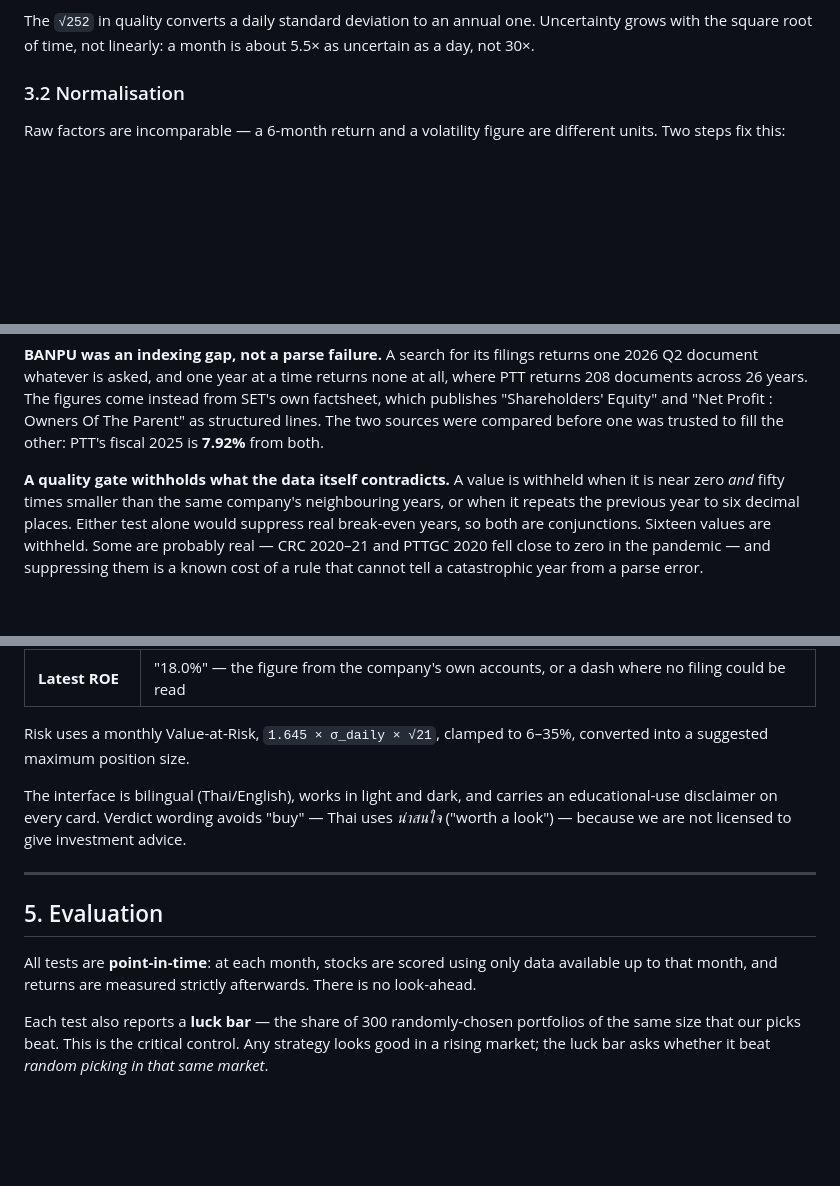
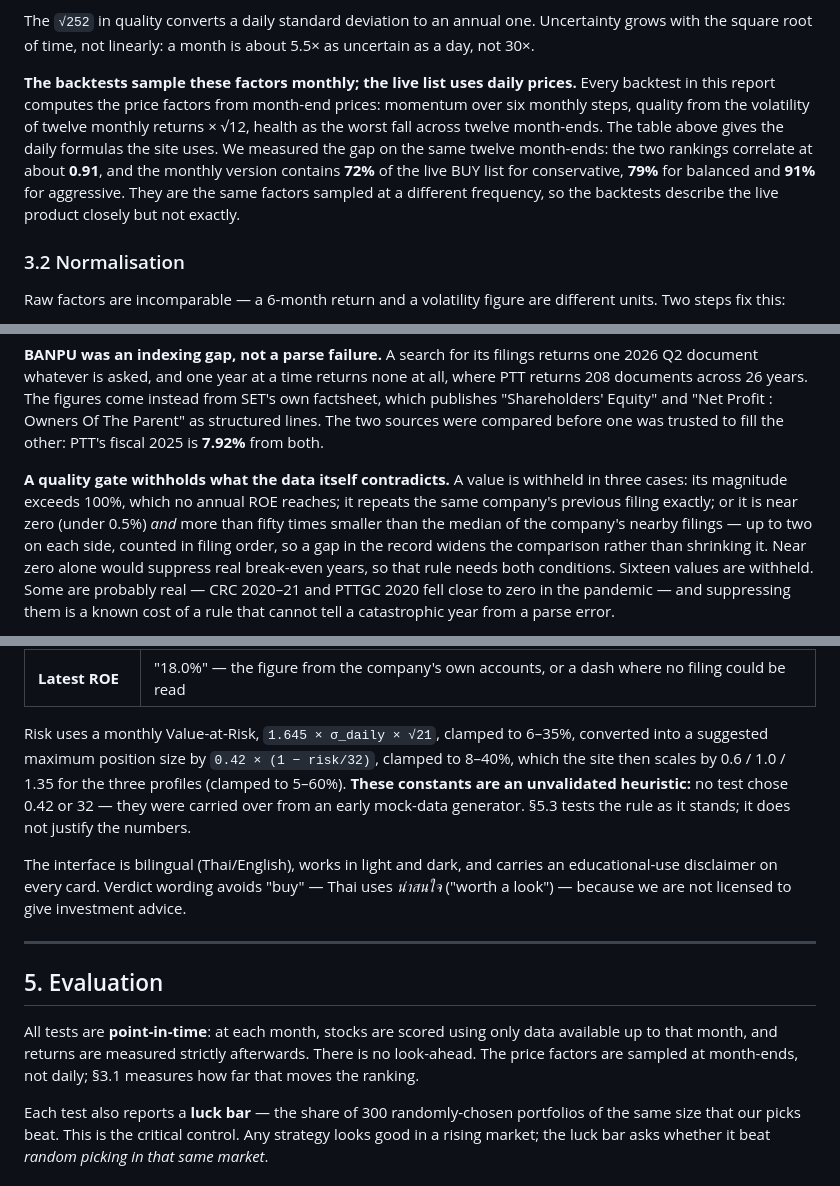
Before and after one commit to pakkaponpoth/datascience-equity-research, a Markdown page: docs/REPORT.md, 3 parts joined by grey strips. Rendered like a GitHub page; blank space fills up the shorter version.

Commit message:
docs: the report says the backtests sample monthly, how the gate works, and that the cap is a heuristic
Text only; the engine and the site are unchanged.

- REPORT 3.1 and 5: every backtest builds the price factors from month-end
  prices; the site uses daily prices. Measured gap: rank correlation 0.91,
  and 72% / 79% / 91% of the live BUY list shared (conservative / balanced /
  aggressive).
- REPORT 3.5.1: the ROE quality gate is described as the code runs it (above
  100%, an exact repeat of the previous filing, or under 0.5% and over 50x
  smaller than the median of up to two filings each side, in filing order).
- REPORT 4: the position cap 0.42 x (1 - risk/32) and the site's
  0.6 / 1.0 / 1.35 scaling are labelled an unvalidated heuristic; the
  constants came from the deleted mock generator.
- NEXT: survey marked sent; after the presentation, fix the 125-day momentum
  window and treat any cap replacement as a new pre-registered trial.

### Verify

    python tools/facts_lint.py --selftest     # 46/46
    python tools/facts_lint.py                # docs and pages agree with the code
    grep -n "s.iloc\[-126\]" engine/run_today.py

Co-Authored-By: Claude Opus 5 <noreply@anthropic.com>

```diff
--- a/docs/REPORT.md
+++ b/docs/REPORT.md
@@ -109,6 +109,16 @@ negative, so −8% correctly outranks −35%.
 The `√252` in quality converts a daily standard deviation to an annual one.
 Uncertainty grows with the square root of time, not linearly: a month is about
 5.5× as uncertain as a day, not 30×.
+
+**The backtests sample these factors monthly; the live list uses daily prices.**
+Every backtest in this report computes the price factors from month-end prices:
+momentum over six monthly steps, quality from the volatility of twelve monthly
+returns × √12, health as the worst fall across twelve month-ends. The table above
+gives the daily formulas the site uses. We measured the gap on the same twelve
+month-ends: the two rankings correlate at about **0.91**, and the monthly version
+contains **72%** of the live BUY list for conservative, **79%** for balanced and
+**91%** for aggressive. They are the same factors sampled at a different
+frequency, so the backtests describe the live product closely but not exactly.
 
 ### 3.2 Normalisation
 
@@ -304,9 +314,12 @@ compared before one was trusted to fill the other: PTT's fiscal 2025 is **7.92%*
 from both.
 
 **A quality gate withholds what the data itself contradicts.** A value is
-withheld when it is near zero *and* fifty times smaller than the same company's
-neighbouring years, or when it repeats the previous year to six decimal places.
-Either test alone would suppress real break-even years, so both are conjunctions.
+withheld in three cases: its magnitude exceeds 100%, which no annual ROE reaches;
+it repeats the same company's previous filing exactly; or it is near zero (under
+0.5%) *and* more than fifty times smaller than the median of the company's nearby
+filings — up to two on each side, counted in filing order, so a gap in the
+record widens the comparison rather than shrinking it. Near zero alone would
+suppress real break-even years, so that rule needs both conditions.
 Sixteen values are withheld. Some are probably real — CRC 2020–21 and PTTGC 2020
 fell close to zero in the pandemic — and suppressing them is a known cost of a
 rule that cannot tell a catastrophic year from a parse error.
@@ -345,7 +358,11 @@ delivered as a small fixed set of sentences:
 | **Latest ROE** | "18.0%" — the figure from the company's own accounts, or a dash where no filing could be read |
 
 Risk uses a monthly Value-at-Risk, `1.645 × σ_daily × √21`, clamped to 6–35%,
-converted into a suggested maximum position size.
+converted into a suggested maximum position size by `0.42 × (1 − risk/32)`,
+clamped to 8–40%, which the site then scales by 0.6 / 1.0 / 1.35 for the three
+profiles (clamped to 5–60%). **These constants are an unvalidated heuristic:** no
+test chose 0.42 or 32 — they were carried over from an early mock-data
+generator. §5.3 tests the rule as it stands; it does not justify the numbers.
 
 The interface is bilingual (Thai/English), works in light and dark, and carries
 an educational-use disclaimer on every card. Verdict wording avoids "buy" —
@@ -358,7 +375,8 @@ investment advice.
 
 All tests are **point-in-time**: at each month, stocks are scored using only
 data available up to that month, and returns are measured strictly afterwards.
-There is no look-ahead.
+There is no look-ahead. The price factors are sampled at month-ends, not daily;
+§3.1 measures how far that moves the ranking.
 
 Each test also reports a **luck bar** — the share of 300 randomly-chosen
 portfolios of the same size that our picks beat. This is the critical control.
```
Also changed, not shown: docs/CHANGELOG.md (+21 -0 lines), docs/NEXT.md (+6 -1 lines).
